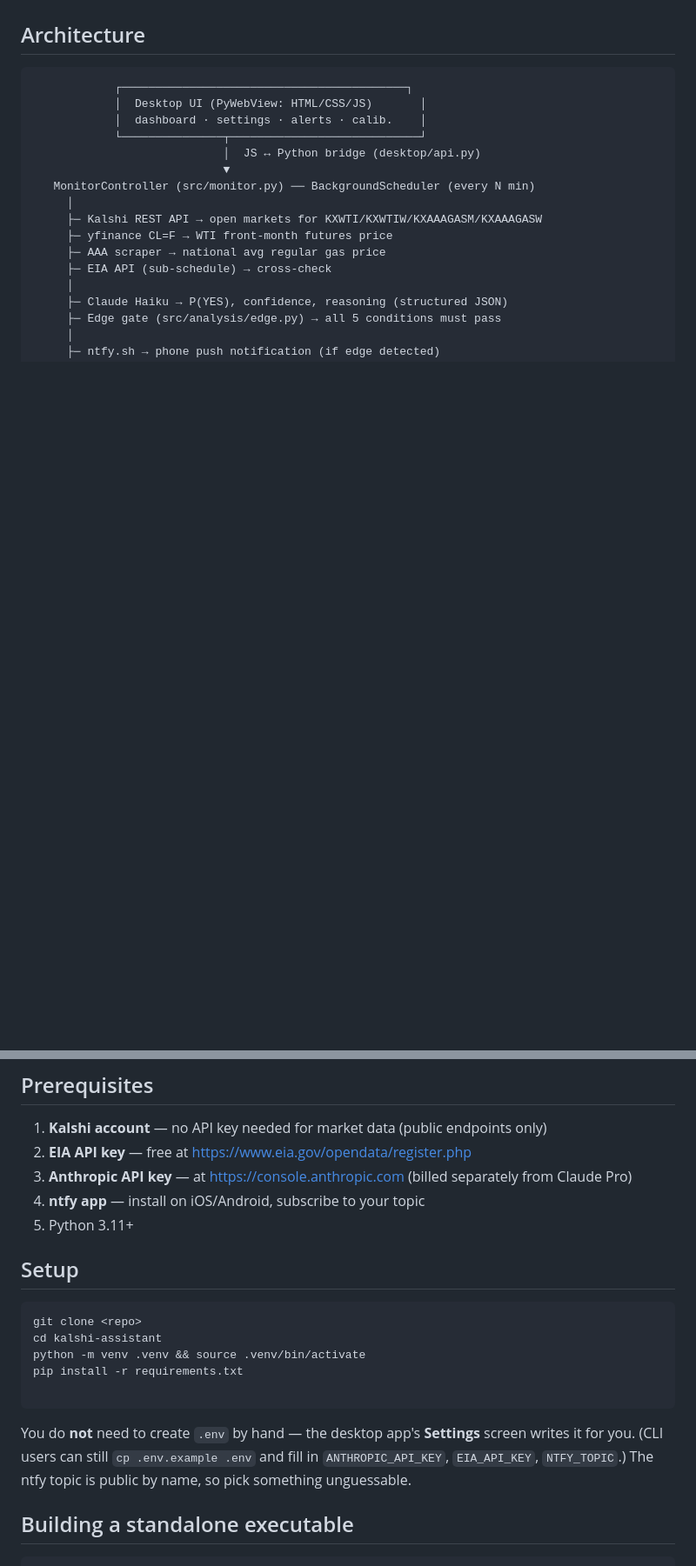
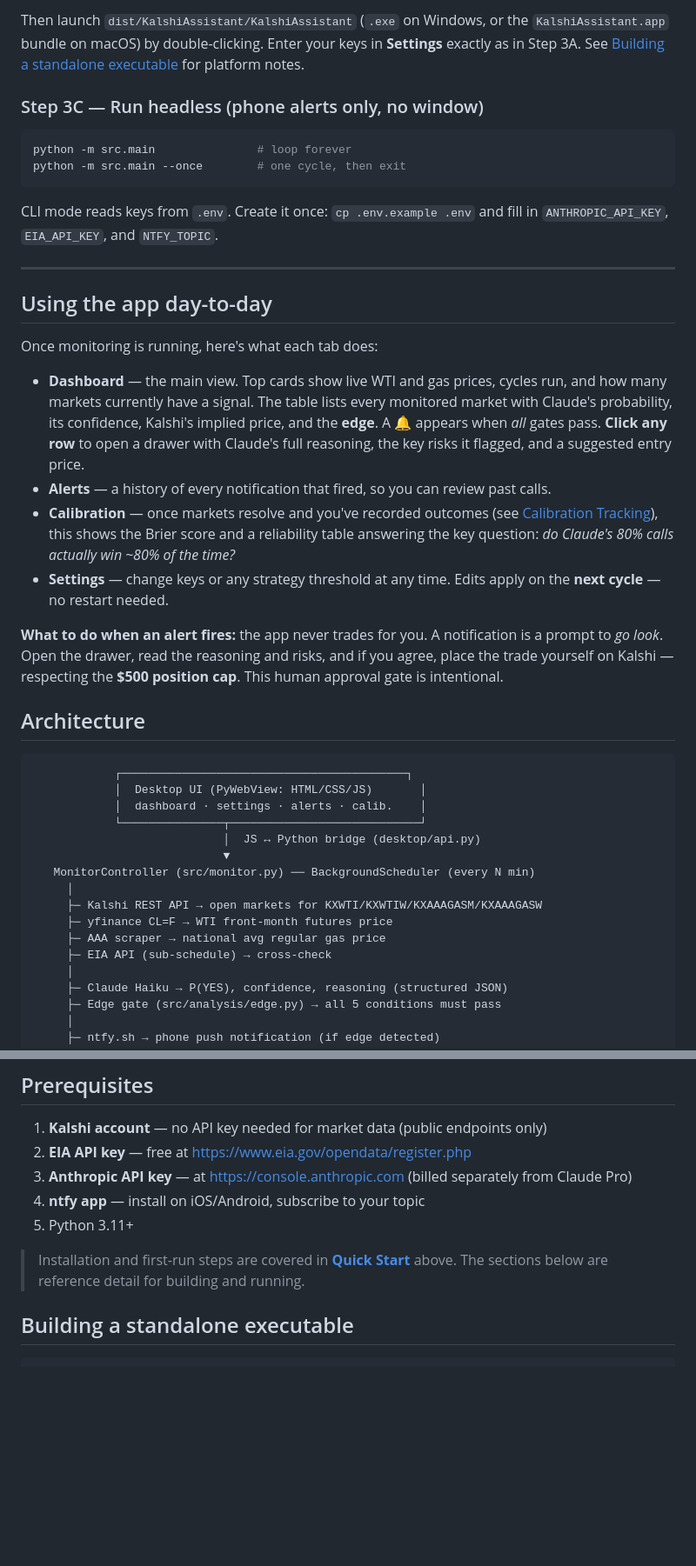
Before and after one commit to sean-mcclane832/Kalshi-Claude-Integration-Bot, a Markdown page: README.md, 2 parts joined by grey strips. Shown at 87% size. Drawn GitHub-style; blank space fills up the shorter version.

````diff
--- a/README.md
+++ b/README.md
@@ -25,3 +93,41 @@ A Python application that monitors Kalshi gas-price and crude-oil event-contract
+Then launch `dist/KalshiAssistant/KalshiAssistant` (`.exe` on Windows, or the
+`KalshiAssistant.app` bundle on macOS) by double-clicking. Enter your keys in
+**Settings** exactly as in Step 3A. See
+[Building a standalone executable](#building-a-standalone-executable) for platform notes.
+
+### Step 3C — Run headless (phone alerts only, no window)
+
+```bash
+python -m src.main               # loop forever
+python -m src.main --once        # one cycle, then exit
+```
+
+CLI mode reads keys from `.env`. Create it once: `cp .env.example .env` and fill in
+`ANTHROPIC_API_KEY`, `EIA_API_KEY`, and `NTFY_TOPIC`.
+
+---
+
+## Using the app day-to-day
+
+Once monitoring is running, here's what each tab does:
+
+- **Dashboard** — the main view. Top cards show live WTI and gas prices, cycles run,
+  and how many markets currently have a signal. The table lists every monitored
+  market with Claude's probability, its confidence, Kalshi's implied price, and the
+  **edge**. A 🔔 appears when *all* gates pass. **Click any row** to open a drawer with
+  Claude's full reasoning, the key risks it flagged, and a suggested entry price.
+- **Alerts** — a history of every notification that fired, so you can review past calls.
+- **Calibration** — once markets resolve and you've recorded outcomes (see
+  [Calibration Tracking](#calibration-tracking)), this shows the Brier score and a
+  reliability table answering the key question: *do Claude's 80% calls actually win ~80%
+  of the time?*
+- **Settings** — change keys or any strategy threshold at any time. Edits apply on the
+  **next cycle** — no restart needed.
+
+**What to do when an alert fires:** the app never trades for you. A notification is a
+prompt to *go look*. Open the drawer, read the reasoning and risks, and if you agree,
+place the trade yourself on Kalshi — respecting the **$500 position cap**. This human
+approval gate is intentional.
 
 ## Architecture
 
@@ -56,20 +162,8 @@ Weekly: calibration report (Brier score, reliability curve) → ntfy
 4. **ntfy app** — install on iOS/Android, subscribe to your topic
 5. Python 3.11+
 
-## Setup
-
-```bash
-git clone <repo>
-cd kalshi-assistant
-python -m venv .venv && source .venv/bin/activate
-pip install -r requirements.txt
-
-```
-
-You do **not** need to create `.env` by hand — the desktop app's **Settings**
-screen writes it for you. (CLI users can still `cp .env.example .env` and fill in
-`ANTHROPIC_API_KEY`, `EIA_API_KEY`, `NTFY_TOPIC`.) The ntfy topic is public by
-name, so pick something unguessable.
+> Installation and first-run steps are covered in **[Quick Start](#quick-start-install-in-5-minutes)** above.
+> The sections below are reference detail for building and running.
 
 ## Building a standalone executable
 
````
Also changed, not shown: other parts of README.md (+69 -20 lines).
